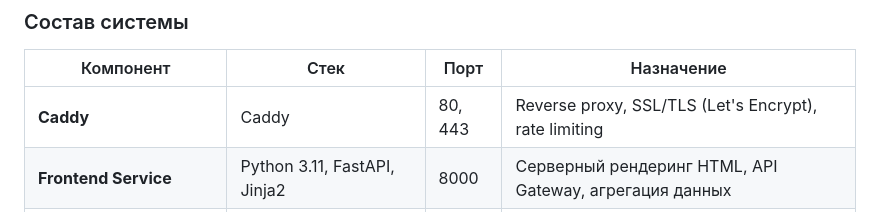
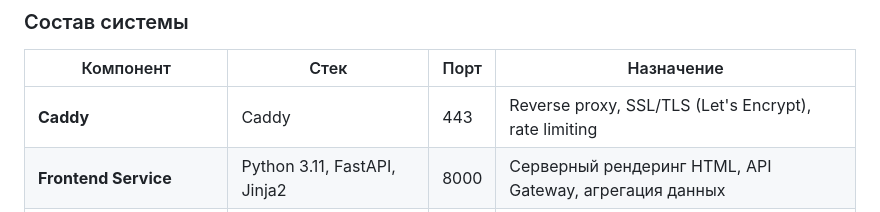
Before and after one commit to w0drs/AnimePlatform, a Markdown page: README.md, the part around the change. GitHub-like rendering.

```diff
--- a/README.md
+++ b/README.md
@@ -14,7 +14,7 @@
 
 | Компонент | Стек | Порт | Назначение |
 |-----------|------|------|------------|
-| **Caddy** | Caddy | 80, 443 | Reverse proxy, SSL/TLS (Let's Encrypt), rate limiting |
+| **Caddy** | Caddy | 443 | Reverse proxy, SSL/TLS (Let's Encrypt), rate limiting |
 | **Frontend Service** | Python 3.11, FastAPI, Jinja2 | 8000 | Серверный рендеринг HTML, API Gateway, агрегация данных |
 | **Content Service** | Python 3.11, FastAPI, PostgreSQL | 8001 | Управление аниме, жанрами, студиями, новостями |
 | **Auth & Users Service** | Go 1.25, Chi, pgx, PostgreSQL | 8002 | Аутентификация (JWT), пользователи, комментарии, избранное |
```
